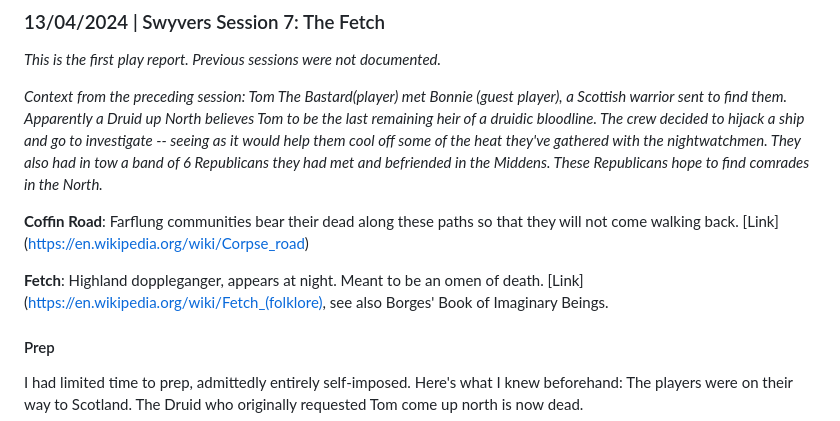
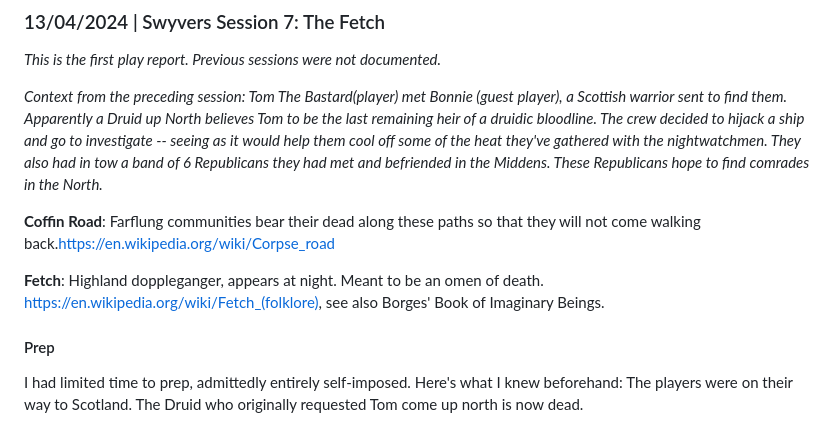
Before and after one commit to francfrancfranc/FrancsBlog, a Markdown page: 3.md, the part around the change. Drawn GitHub-style.

```diff
--- a/3.md
+++ b/3.md
@@ -4,9 +4,9 @@
 
 *Context from the preceding session: Tom The Bastard(player) met Bonnie (guest player), a Scottish warrior sent to find them. Apparently a Druid up North believes Tom to be the last remaining heir of a druidic bloodline. The crew decided to hijack a ship and go to investigate -- seeing as it would help them cool off some of the heat they've gathered with the nightwatchmen. They also had in tow a band of 6 Republicans they had met and befriended in the Middens. These Republicans hope to find comrades in the North.*
 
-**Coffin Road**: Farflung communities bear their dead along these paths so that they will not come walking back. [Link] (https://en.wikipedia.org/wiki/Corpse_road)
+**Coffin Road**: Farflung communities bear their dead along these paths so that they will not come walking back.https://en.wikipedia.org/wiki/Corpse_road
 
-**Fetch**: Highland doppleganger, appears at night. Meant to be an omen of death. [Link] (https://en.wikipedia.org/wiki/Fetch_(folklore), see also Borges' Book of Imaginary Beings.
+**Fetch**: Highland doppleganger, appears at night. Meant to be an omen of death. https://en.wikipedia.org/wiki/Fetch_(folklore), see also Borges' Book of Imaginary Beings.
 
 #### Prep
 
```
